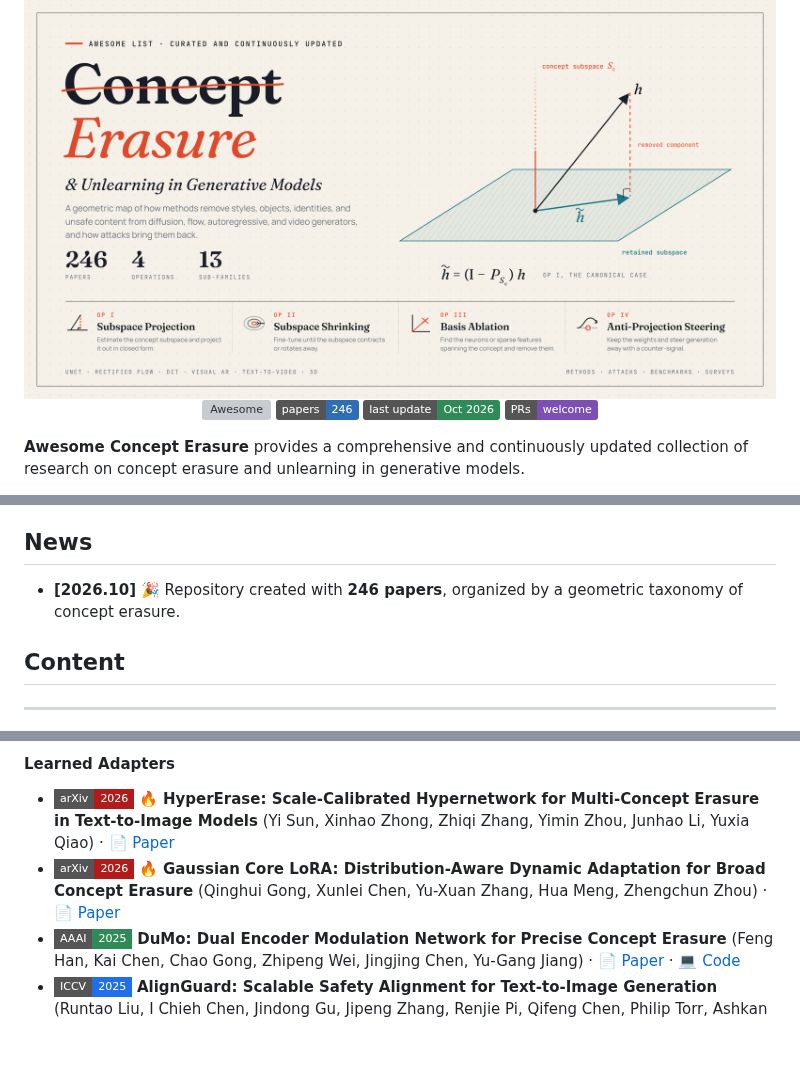
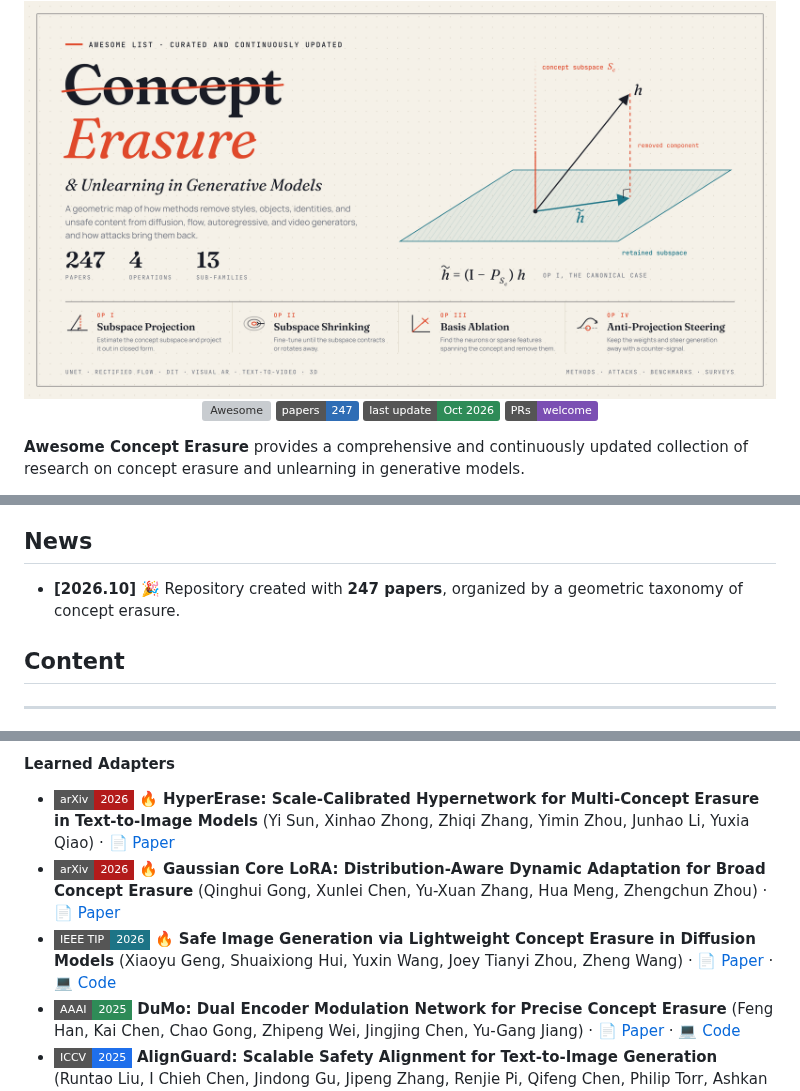
Before and after one commit to pinglmlcv/Awesome-Concept-Erasure, a Markdown page: README.md, 3 parts joined by grey strips. Rendered like a GitHub page; pictures changed too: figures/banner.png; badges without logos; blank space fills up the shorter version; grey boxes are pictures that could not be loaded.

Commit message:
Add SVEraser (IEEE TIP 2026); update banner count to 247
Co-Authored-By: Claude Opus 5.5 <noreply@anthropic.com>
Claude-Session: https://claude.ai/code/session_01U6ZKfK3DyGXh4rv5W5tKw5

```diff
--- a/README.md
+++ b/README.md
@@ -3,7 +3,7 @@
 <img src="figures/banner.png" width="100%" alt="Awesome Concept Erasure and Unlearning in Generative Models">
 
 [![Awesome](https://awesome.re/badge.svg)](https://awesome.re)
-[![Papers](https://img.shields.io/badge/papers-246-2f6db5.svg)](#content)
+[![Papers](https://img.shields.io/badge/papers-247-2f6db5.svg)](#content)
 [![Last Update](https://img.shields.io/badge/last%20update-Oct%202026-2e8b57.svg)](#)
 [![PRs Welcome](https://img.shields.io/badge/PRs-welcome-7b4fb3.svg)](#-contributing)
 
@@ -21,7 +21,7 @@ This project is curated and maintained by [Ping Liu](https://pinglmlcv.github.io
 
 ## News
 
-- **[2026.10]** 🎉 Repository created with **246 papers**, organized by a geometric taxonomy of concept erasure.
+- **[2026.10]** 🎉 Repository created with **247 papers**, organized by a geometric taxonomy of concept erasure.
 
 ## Content
 
@@ -210,6 +210,7 @@ This project is curated and maintained by [Ping Liu](https://pinglmlcv.github.io
 
 - ![arXiv 2026](https://img.shields.io/badge/arXiv-2026-b31b1b?style=flat-square) 🔥 **HyperErase: Scale-Calibrated Hypernetwork for Multi-Concept Erasure in Text-to-Image Models** (Yi Sun, Xinhao Zhong, Zhiqi Zhang, Yimin Zhou, Junhao Li, Yuxia Qiao) · [📄 Paper](https://arxiv.org/abs/2609.31154)
 - ![arXiv 2026](https://img.shields.io/badge/arXiv-2026-b31b1b?style=flat-square) 🔥 **Gaussian Core LoRA: Distribution-Aware Dynamic Adaptation for Broad Concept Erasure** (Qinghui Gong, Xunlei Chen, Yu-Xuan Zhang, Hua Meng, Zhengchun Zhou) · [📄 Paper](https://arxiv.org/abs/2609.01433)
+- ![IEEE TIP 2026](https://img.shields.io/badge/IEEE%20TIP-2026-1d7486?style=flat-square) 🔥 **Safe Image Generation via Lightweight Concept Erasure in Diffusion Models** (Xiaoyu Geng, Shuaixiong Hui, Yuxin Wang, Joey Tianyi Zhou, Zheng Wang) · [📄 Paper](https://ieeexplore.ieee.org/document/11614198/) · [💻 Code](https://github.com/genggeng12345/SVEraser)
 - ![AAAI 2025](https://img.shields.io/badge/AAAI-2025-2e8b57?style=flat-square) **DuMo: Dual Encoder Modulation Network for Precise Concept Erasure** (Feng Han, Kai Chen, Chao Gong, Zhipeng Wei, Jingjing Chen, Yu-Gang Jiang) · [📄 Paper](https://arxiv.org/abs/2501.01125) · [💻 Code](https://github.com/Maplebb/DuMo)
 - ![ICCV 2025](https://img.shields.io/badge/ICCV-2025-1f6feb?style=flat-square) **AlignGuard: Scalable Safety Alignment for Text-to-Image Generation** (Runtao Liu, I Chieh Chen, Jindong Gu, Jipeng Zhang, Renjie Pi, Qifeng Chen, Philip Torr, Ashkan Khakzar, Fabio Pizzati) · [📄 Paper](https://arxiv.org/abs/2412.10493)
 - ![NeurIPS 2024](https://img.shields.io/badge/NeurIPS-2024-7b4fb3?style=flat-square) **Direct Unlearning Optimization for Robust and Safe Text-to-Image Models** (Yong-Hyun Park, Sangdoo Yun, Jin-Hwa Kim, Junho Kim, Geonhui Jang, Yonghyun Jeong, Junghyo Jo, Gayoung Lee) · [📄 Paper](https://arxiv.org/abs/2407.21035)
```
